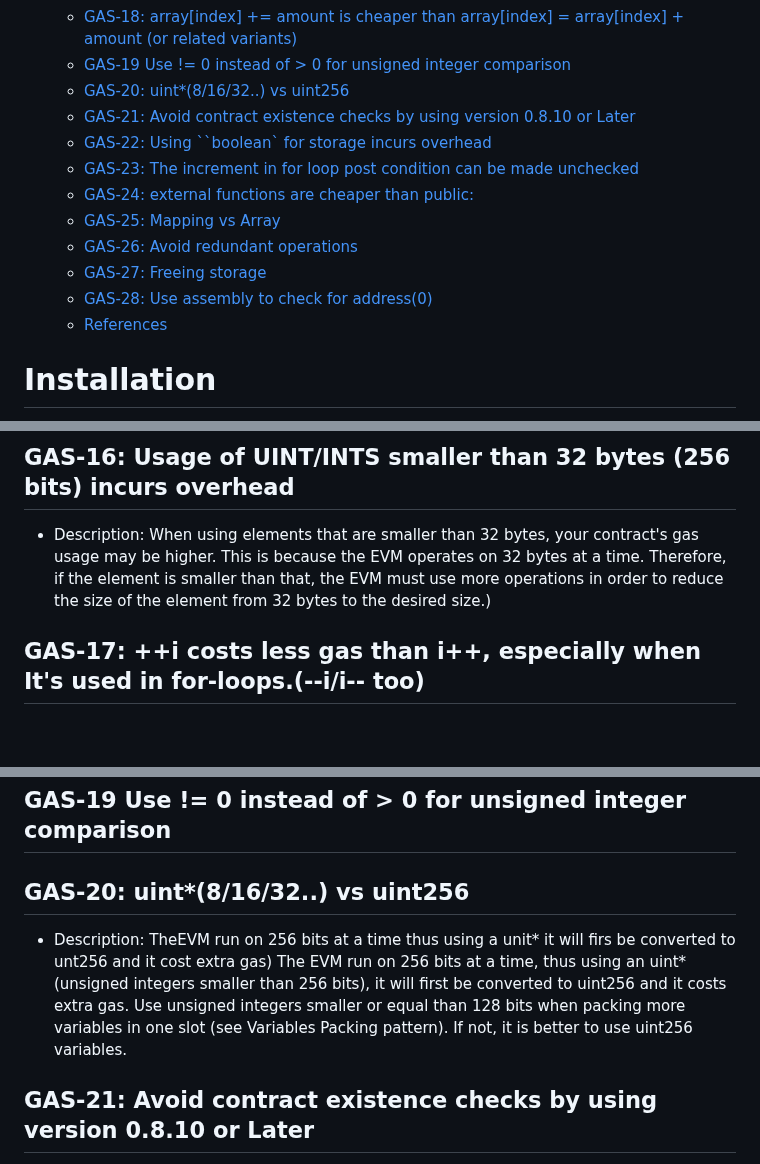
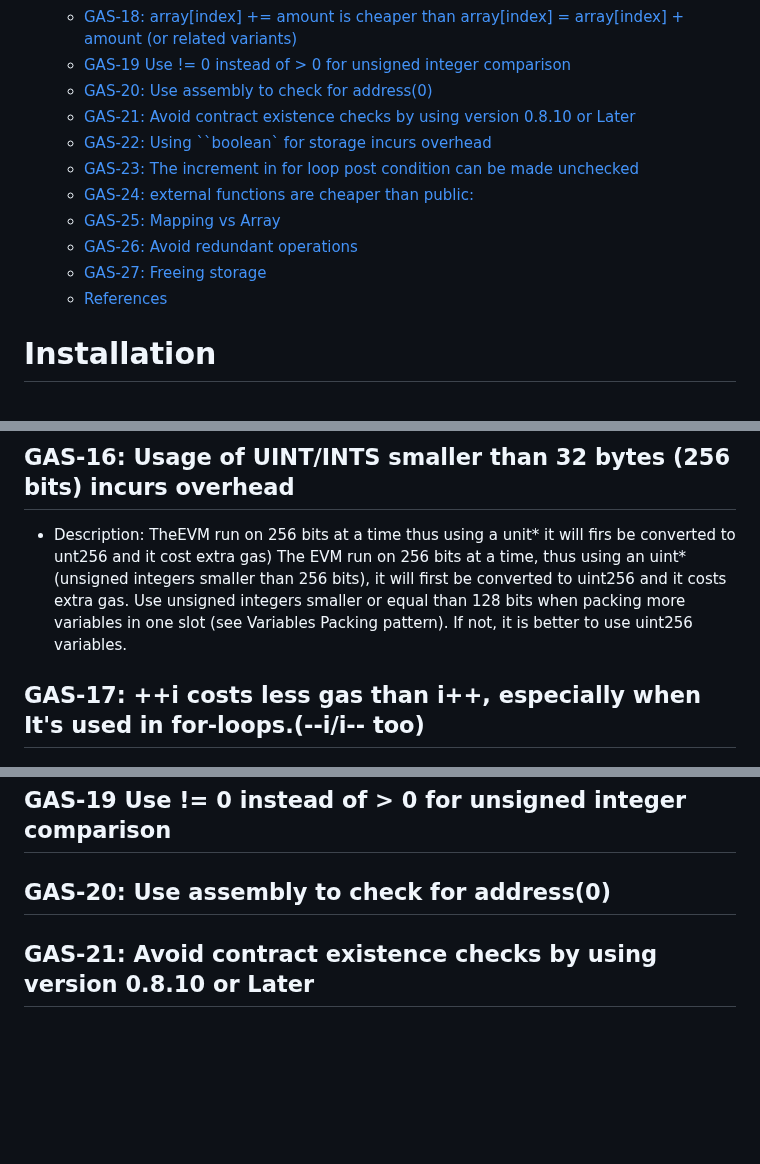
Before and after one commit to seanemile/gas-optimization, a Markdown page: README.md, 3 parts joined by grey strips. GitHub-like rendering; blank space fills up the shorter version.

Commit message:
Updated Gas Optimization tips

```diff
--- a/README.md
+++ b/README.md
@@ -22,7 +22,7 @@ Table of content:
   - [GAS-17: ++i costs less gas than i++, especially when It's used in for-loops.(--i/i-- too)](#gas-17-i-costs-less-gas-than-i-especially-when-its-used-in-for-loops--ii---too)
   - [GAS-18: array\[index\] += amount is cheaper than array\[index\] = array\[index\] + amount (or related variants)](#gas-18-arrayindex--amount-is-cheaper-than-arrayindex--arrayindex--amount-or-related-variants)
   - [GAS-19 Use != 0 instead of \> 0 for unsigned integer comparison](#gas-19-use--0-instead-of--0-for-unsigned-integer-comparison)
-  - [GAS-20: uint\*(8/16/32..) vs uint256](#gas-20-uint81632-vs-uint256)
+  - [GAS-20: Use assembly to check for address(0)](#gas-20-use-assembly-to-check-for-address0)
   - [GAS-21: Avoid contract existence checks by using version 0.8.10 or Later](#gas-21-avoid-contract-existence-checks-by-using-version-0810-or-later)
   - [GAS-22: Using \`\`boolean\` for storage incurs overhead](#gas-22-using-boolean-for-storage-incurs-overhead)
   - [GAS-23: The increment in for loop post condition can be made unchecked](#gas-23-the-increment-in-for-loop-post-condition-can-be-made-unchecked)
@@ -30,7 +30,6 @@ Table of content:
   - [GAS-25: Mapping vs Array](#gas-25-mapping-vs-array)
   - [GAS-26: Avoid redundant operations](#gas-26-avoid-redundant-operations)
   - [GAS-27: Freeing storage](#gas-27-freeing-storage)
-  - [GAS-28: Use assembly to check for address(0)](#gas-28-use-assembly-to-check-for-address0)
   - [References](#references)
 
 # Installation
@@ -220,7 +219,7 @@ via_ir=true optimization=200
 ## GAS-16: Usage of UINT/INTS smaller than 32 bytes (256 bits) incurs overhead
 <!--GAS-16 Tip -->
 
-- Description: When using elements that are smaller than 32 bytes, your contract's gas usage may be higher. This is because the EVM operates on 32 bytes at a time. Therefore, if the element is smaller than that, the EVM must use more operations in order to reduce the size of the element from 32 bytes to the desired size.)
+- Description: TheEVM run on 256 bits at a time thus using a unit\* it will firs be converted to unt256 and it cost extra gas) The EVM run on 256 bits at a time, thus using an uint\* (unsigned integers smaller than 256 bits), it will first be converted to uint256 and it costs extra gas. Use unsigned integers smaller or equal than 128 bits when packing more variables in one slot (see Variables Packing pattern). If not, it is better to use uint256 variables.
 
 ## GAS-17: ++i costs less gas than i++, especially when It's used in for-loops.(--i/i-- too)
 <!--GAS-17 Tip -->
@@ -230,9 +229,8 @@ via_ir=true optimization=200
 
 ## GAS-19 Use != 0 instead of > 0 for unsigned integer comparison
 <!--GAS-19 Tip -->
-## GAS-20: uint\*(8/16/32..) vs uint256
+## GAS-20: Use assembly to check for address(0)
 <!--GAS-20 Tip -->
-- Description: TheEVM run on 256 bits at a time thus using a unit\* it will firs be converted to unt256 and it cost extra gas) The EVM run on 256 bits at a time, thus using an uint\* (unsigned integers smaller than 256 bits), it will first be converted to uint256 and it costs extra gas. Use unsigned integers smaller or equal than 128 bits when packing more variables in one slot (see Variables Packing pattern). If not, it is better to use uint256 variables.
 
 ## GAS-21: Avoid contract existence checks by using version 0.8.10 or Later
 <!--GAS-21 Tip -->
```
Also changed, not shown: other parts of README.md (+0 -1 lines).
